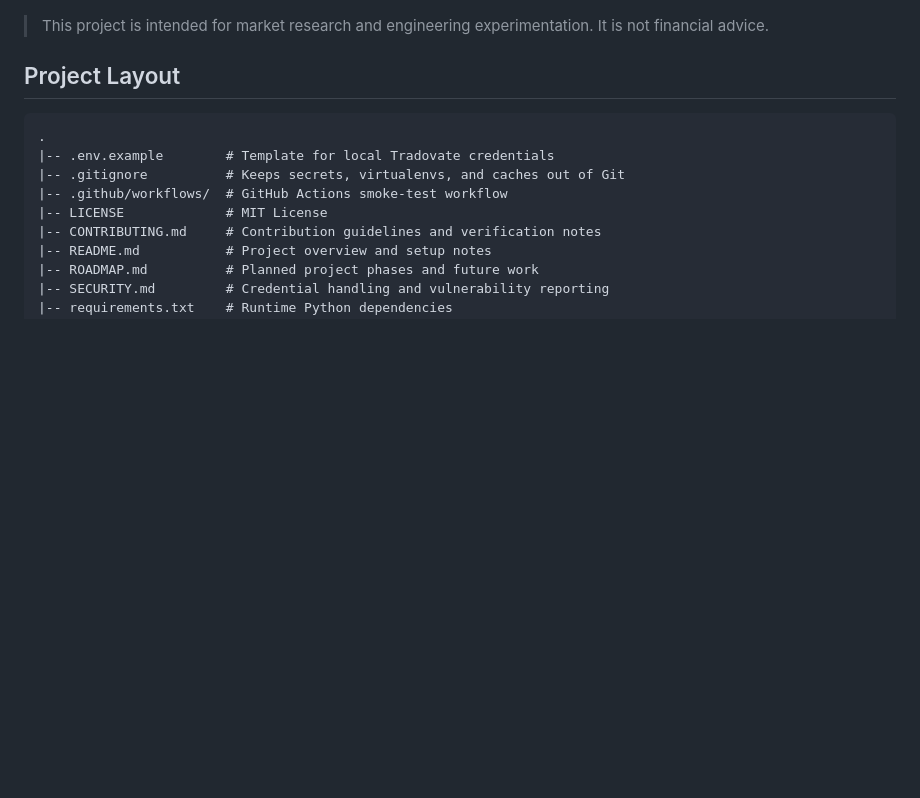
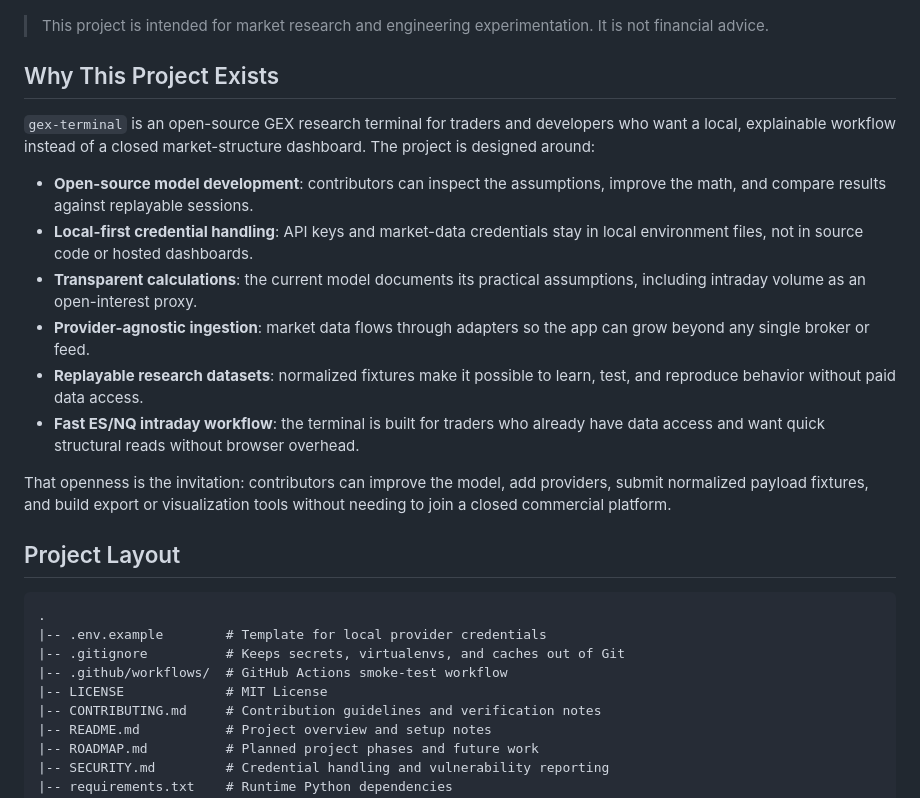
Before and after one commit to zrack/gex-terminal, a Markdown page: README.md, the part around the change. GitHub-like rendering; blank space fills up the shorter version.

Commit message:
Update roadmap and project positioning

````diff
--- a/README.md
+++ b/README.md
@@ -20,11 +20,34 @@ Design target:
 > This project is intended for market research and engineering experimentation.
 > It is not financial advice.
 
+## Why This Project Exists
+
+`gex-terminal` is an open-source GEX research terminal for traders and developers
+who want a local, explainable workflow instead of a closed market-structure
+dashboard. The project is designed around:
+
+- **Open-source model development**: contributors can inspect the assumptions,
+  improve the math, and compare results against replayable sessions.
+- **Local-first credential handling**: API keys and market-data credentials stay
+  in local environment files, not in source code or hosted dashboards.
+- **Transparent calculations**: the current model documents its practical
+  assumptions, including intraday volume as an open-interest proxy.
+- **Provider-agnostic ingestion**: market data flows through adapters so the app
+  can grow beyond any single broker or feed.
+- **Replayable research datasets**: normalized fixtures make it possible to
+  learn, test, and reproduce behavior without paid data access.
+- **Fast ES/NQ intraday workflow**: the terminal is built for traders who already
+  have data access and want quick structural reads without browser overhead.
+
+That openness is the invitation: contributors can improve the model, add
+providers, submit normalized payload fixtures, and build export or visualization
+tools without needing to join a closed commercial platform.
+
 ## Project Layout
 
 ```text
 .
-|-- .env.example        # Template for local Tradovate credentials
+|-- .env.example        # Template for local provider credentials
 |-- .gitignore          # Keeps secrets, virtualenvs, and caches out of Git
 |-- .github/workflows/  # GitHub Actions smoke-test workflow
 |-- LICENSE             # MIT License
````
Also changed, not shown: ROADMAP.md (+32 -5 lines).
